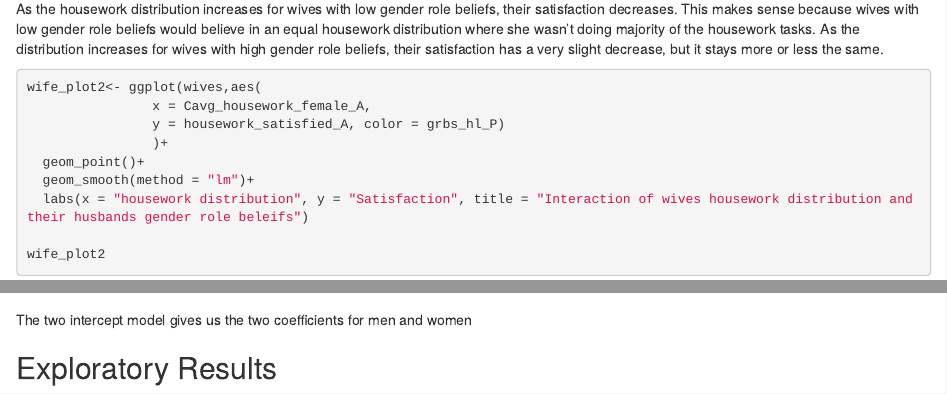
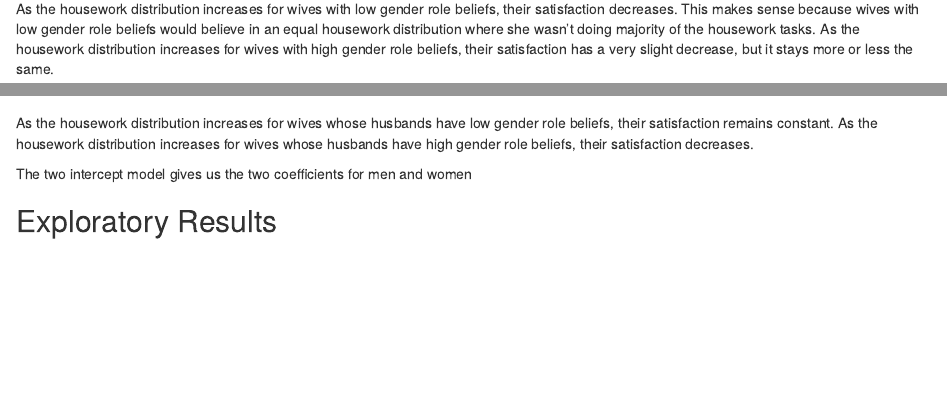
Before and after one commit to agoswa/housework_analysis, an R Markdown document (results.Rmd): the page in a window 1100 px wide, from 2320 px down, and a second part further down, joined at a grey line. Rendered offline with R 4.5, knitr and Pandoc, with nearby package versions.

Commit message:
graph analysis

````diff
--- a/results.Rmd
+++ b/results.Rmd
@@ -173,7 +173,7 @@
 wife_plot
 ```
 
-As the housework distribution increases for wives with low gender role beliefs, their satisfaction decreases. This makes sense because wives with low gender role beliefs would believe in an equal housework distribution where she wasn't doing majority of the housework tasks. As the distribution increases for wives with high gender role beliefs, their satisfaction has a very slight decrease, but it stays more or less the same.
+As the housework distribution increases for wives with low gender role beliefs, their satisfaction decreases. This makes sense because wives with low gender role beliefs would believe in an equal housework distribution where she wasn't doing majority of the housework tasks. As the housework distribution increases for wives with high gender role beliefs, their satisfaction has a very slight decrease, but it stays more or less the same.
 
 ```{r, include = TRUE}
 wife_plot2<- ggplot(wives,aes(
@@ -186,6 +186,8 @@
 
 wife_plot2
 ```
+
+As the housework distribution increases for wives whose husbands have low gender role beliefs, their satisfaction remains constant. As the housework distribution increases for wives whose husbands have high gender role beliefs, their satisfaction decreases.
 
 ```{r}
 ## two intercept model
````
